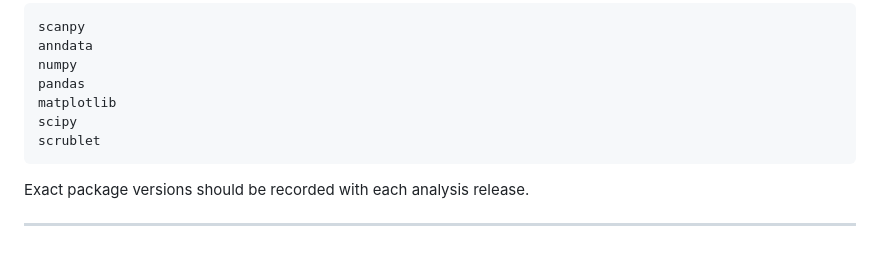
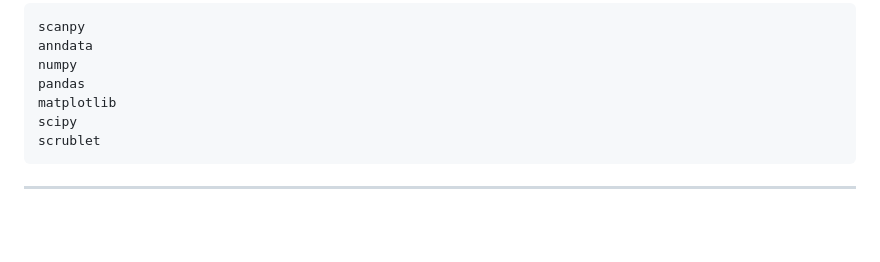
Before and after one commit to clarkzor/snRNA-seq, a Markdown page: README.md, the part around the change. GitHub-like rendering; blank space fills up the shorter version.

````diff
--- a/README.md
+++ b/README.md
@@ -278,6 +278,4 @@ scipy
 scrublet
 ```
 
-Exact package versions should be recorded with each analysis release.
-
 ---
````
